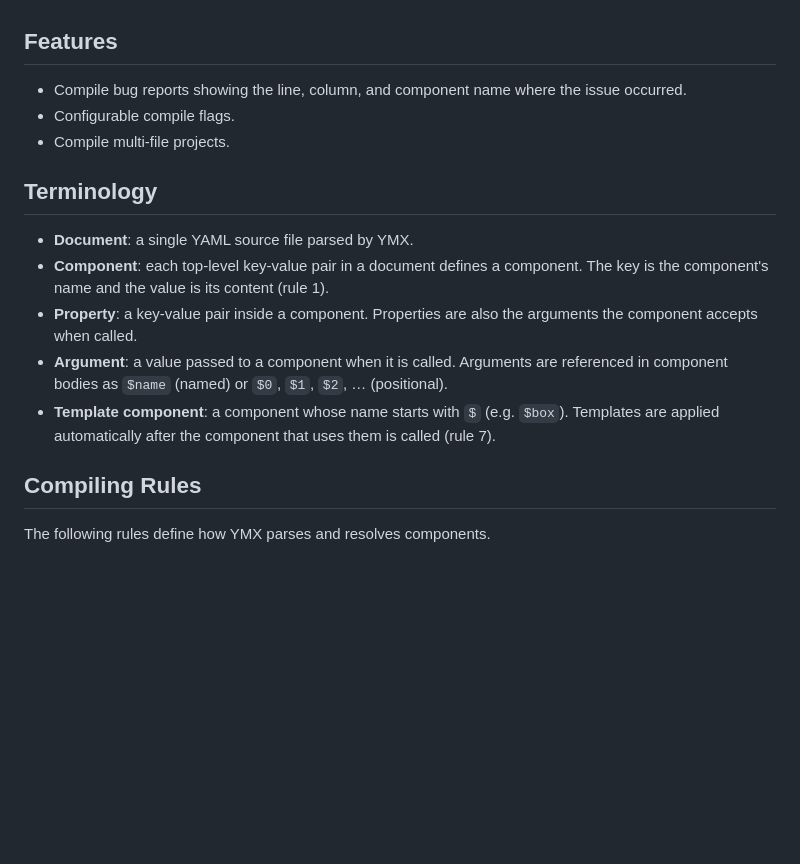
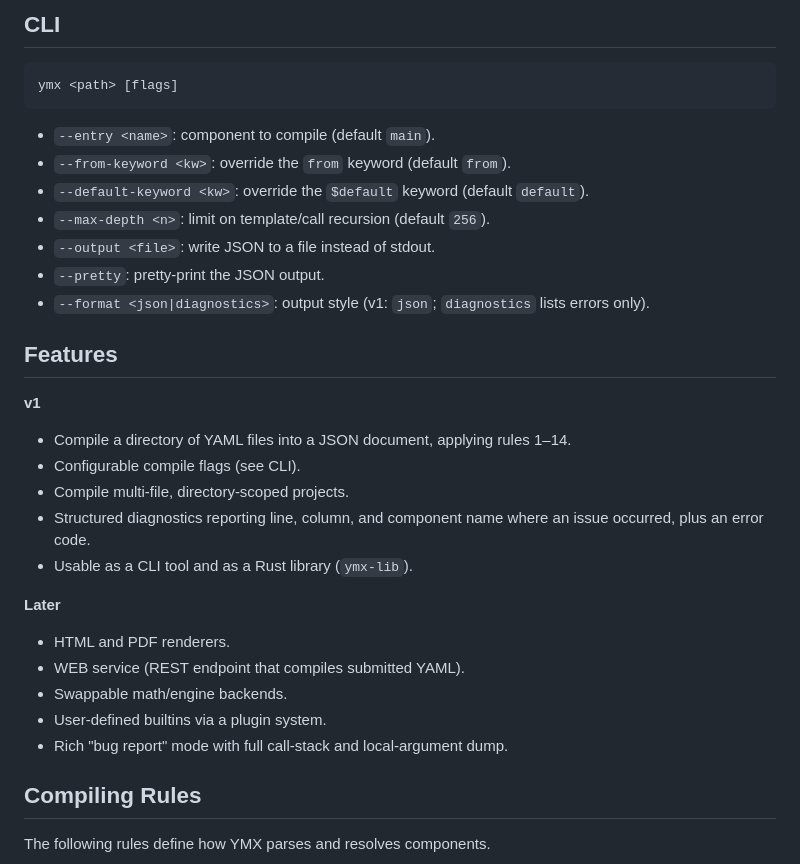
Before and after one commit to lucas-campagna/ymx, a Markdown page: docs/PRD.md, the part around one of its changes. Drawn GitHub-style; blank space fills up the shorter version.

````diff
--- a/docs/PRD.md
+++ b/docs/PRD.md
@@ -15,16 +70,34 @@ The project is written in Rust. Rust provides type and memory safety without a g
+## CLI
+
+```
+ymx <path> [flags]
+```
+
+- `--entry <name>`: component to compile (default `main`).
+- `--from-keyword <kw>`: override the `from` keyword (default `from`).
+- `--default-keyword <kw>`: override the `$default` keyword (default `default`).
+- `--max-depth <n>`: limit on template/call recursion (default `256`).
+- `--output <file>`: write JSON to a file instead of stdout.
+- `--pretty`: pretty-print the JSON output.
+- `--format <json|diagnostics>`: output style (v1: `json`; `diagnostics` lists errors only).
+
 ## Features
 
-- Compile bug reports showing the line, column, and component name where the issue occurred.
-- Configurable compile flags.
-- Compile multi-file projects.
+**v1**
 
-## Terminology
+- Compile a directory of YAML files into a JSON document, applying rules 1–14.
+- Configurable compile flags (see CLI).
+- Compile multi-file, directory-scoped projects.
+- Structured diagnostics reporting line, column, and component name where an issue occurred, plus an error code.
+- Usable as a CLI tool and as a Rust library (`ymx-lib`).
 
-- **Document**: a single YAML source file parsed by YMX.
-- **Component**: each top-level key-value pair in a document defines a component. The key is the component's name and the value is its content (rule 1).
-- **Property**: a key-value pair inside a component. Properties are also the arguments the component accepts when called.
-- **Argument**: a value passed to a component when it is called. Arguments are referenced in component bodies as `$name` (named) or `$0`, `$1`, `$2`, … (positional).
-- **Template component**: a component whose name starts with `$` (e.g. `$box`). Templates are applied automatically after the component that uses them is called (rule 7).
+**Later**
+
+- HTML and PDF renderers.
+- WEB service (REST endpoint that compiles submitted YAML).
+- Swappable math/engine backends.
+- User-defined builtins via a plugin system.
+- Rich "bug report" mode with full call-stack and local-argument dump.
 
 ## Compiling Rules
 
````
Also changed, not shown: other parts of docs/PRD.md (+55 -0 lines).
